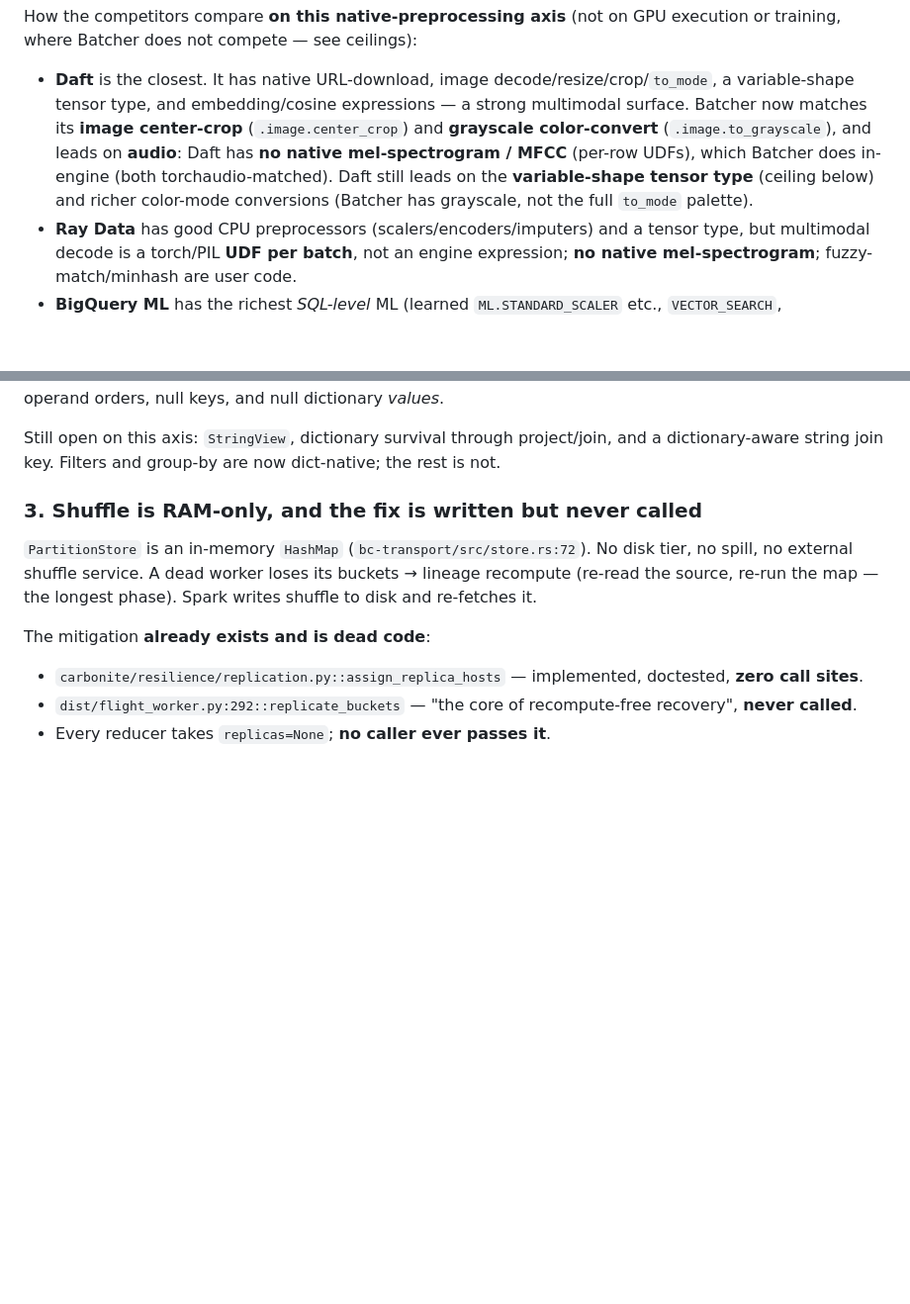
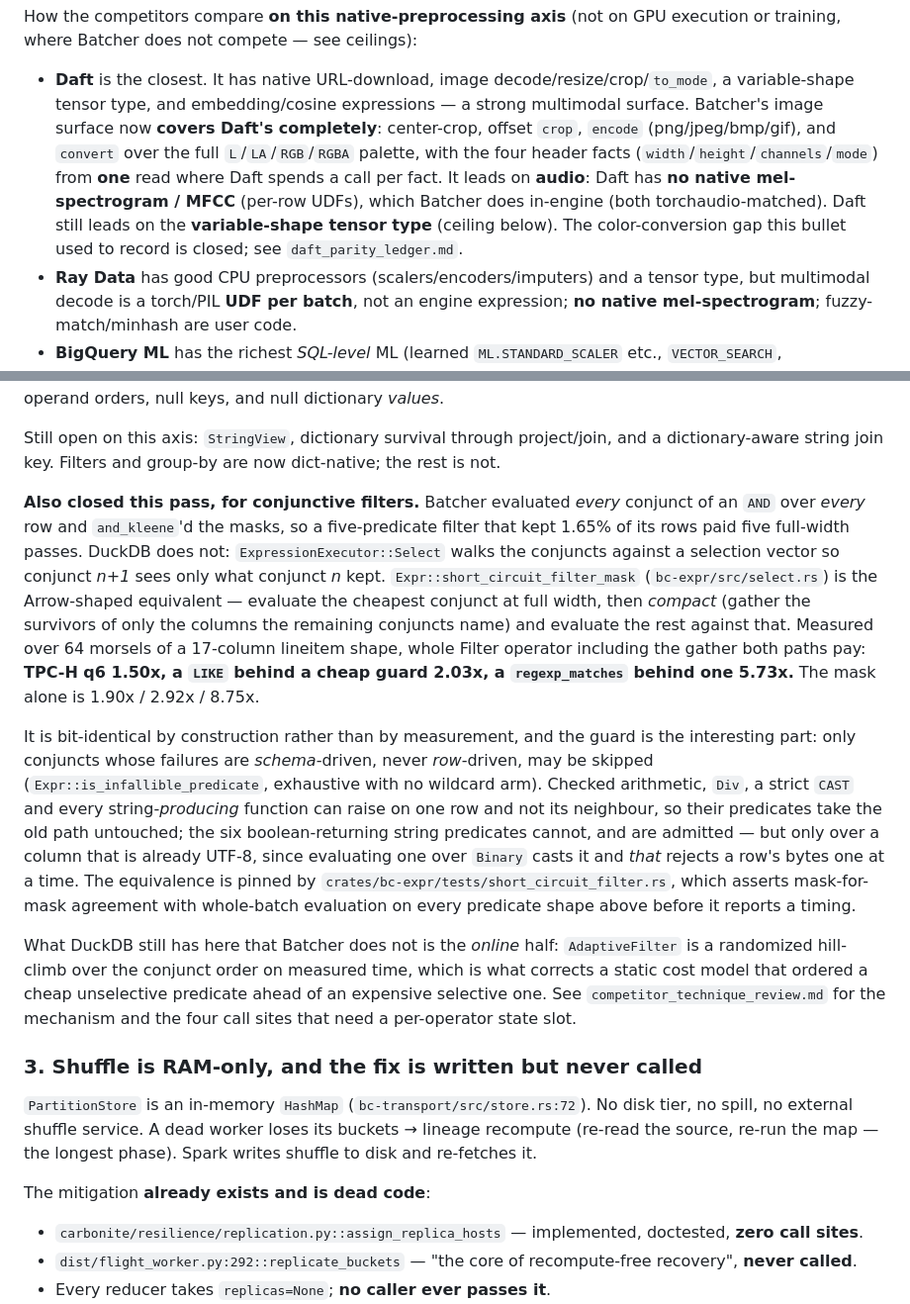
Before and after one commit to stephenoffer/batcher, a Markdown page: docs/internals/competitive_architecture.md, 2 parts joined by grey strips. Shown at 99% size. Drawn GitHub-style; blank space fills up the shorter version.

Commit message:
docs(scorecard): retire the color-mode gap the image work closed
`competitive_architecture.md` is the code-checked scorecard, and its multimodal bullet
still said "Daft still leads on ... richer color-mode conversions (Batcher has grayscale,
not the full `to_mode` palette)". `.image.convert(mode)` closed that, and `crop` and
`encode` closed the two before it, so Batcher's image surface now covers Daft's completely
— including reading all four header facts from one pass where Daft spends a call per fact.

CLAUDE.md's rule is never to *restore* a claim this file retires. This is the other
direction: the code moved, so the file has to. The variable-shape tensor type stays listed
as Daft's, because that one is still true.

Co-Authored-By: Claude Opus 5 (1M context) <noreply@anthropic.com>

```diff
--- a/docs/internals/competitive_architecture.md
+++ b/docs/internals/competitive_architecture.md
@@ -104,12 +104,14 @@ training, where Batcher does not compete — see ceilings):
 
 - **Daft** is the closest. It has native URL-download, image decode/resize/crop/`to_mode`,
   a variable-shape tensor type, and embedding/cosine expressions — a strong multimodal surface.
-  Batcher now matches its **image center-crop** (`.image.center_crop`) and **grayscale
-  color-convert** (`.image.to_grayscale`), and leads on **audio**: Daft has **no native
+  Batcher's image surface now **covers Daft's completely**: center-crop, offset `crop`,
+  `encode` (png/jpeg/bmp/gif), and `convert` over the full `L`/`LA`/`RGB`/`RGBA` palette,
+  with the four header facts (`width`/`height`/`channels`/`mode`) from **one** read where
+  Daft spends a call per fact. It leads on **audio**: Daft has **no native
   mel-spectrogram / MFCC** (per-row UDFs), which Batcher does in-engine (both torchaudio-matched).
-  Daft still leads on the
-  **variable-shape tensor type** (ceiling below) and richer color-mode conversions (Batcher
-  has grayscale, not the full `to_mode` palette).
+  Daft still leads on the **variable-shape tensor type** (ceiling below). The
+  color-conversion gap this bullet used to record is closed; see
+  `daft_parity_ledger.md`.
 - **Ray Data** has good CPU preprocessors (scalers/encoders/imputers) and a tensor type, but
   multimodal decode is a torch/PIL **UDF per batch**, not an engine expression; **no native
   mel-spectrogram**; fuzzy-match/minhash are user code.
@@ -189,6 +191,34 @@ operand orders, null keys, and null dictionary *values*.
 
 Still open on this axis: `StringView`, dictionary survival through project/join, and a
 dictionary-aware string join key. Filters and group-by are now dict-native; the rest is not.
+
+**Also closed this pass, for conjunctive filters.** Batcher evaluated *every* conjunct of an
+`AND` over *every* row and `and_kleene`'d the masks, so a five-predicate filter that kept 1.65%
+of its rows paid five full-width passes. DuckDB does not: `ExpressionExecutor::Select` walks
+the conjuncts against a selection vector so conjunct *n+1* sees only what conjunct *n* kept.
+`Expr::short_circuit_filter_mask` (`bc-expr/src/select.rs`) is the Arrow-shaped equivalent —
+evaluate the cheapest conjunct at full width, then *compact* (gather the survivors of only the
+columns the remaining conjuncts name) and evaluate the rest against that. Measured over 64
+morsels of a 17-column lineitem shape, whole Filter operator including the gather both paths
+pay: **TPC-H q6 1.50x, a `LIKE` behind a cheap guard 2.03x, a `regexp_matches` behind one
+5.73x.** The mask alone is 1.90x / 2.92x / 8.75x.
+
+It is bit-identical by construction rather than by measurement, and the guard is the
+interesting part: only conjuncts whose failures are *schema*-driven, never *row*-driven, may
+be skipped (`Expr::is_infallible_predicate`, exhaustive with no wildcard arm). Checked
+arithmetic, `Div`, a strict `CAST` and every string-*producing* function can raise on one row
+and not its neighbour, so their predicates take the old path untouched; the six
+boolean-returning string predicates cannot, and are admitted — but only over a column that is
+already UTF-8, since evaluating one over `Binary` casts it and *that* rejects a row's bytes one
+at a time. The equivalence is pinned by
+`crates/bc-expr/tests/short_circuit_filter.rs`, which asserts mask-for-mask agreement with
+whole-batch evaluation on every predicate shape above before it reports a timing.
+
+What DuckDB still has here that Batcher does not is the *online* half: `AdaptiveFilter` is a
+randomized hill-climb over the conjunct order on measured time, which is what corrects a
+static cost model that ordered a cheap unselective predicate ahead of an expensive selective
+one. See `competitor_technique_review.md` for the mechanism and the four call sites that need
+a per-operator state slot.
 
 ### 3. Shuffle is RAM-only, and the fix is written but never called
 
```
Also changed, not shown: MAP.md (+1 -1 lines).
